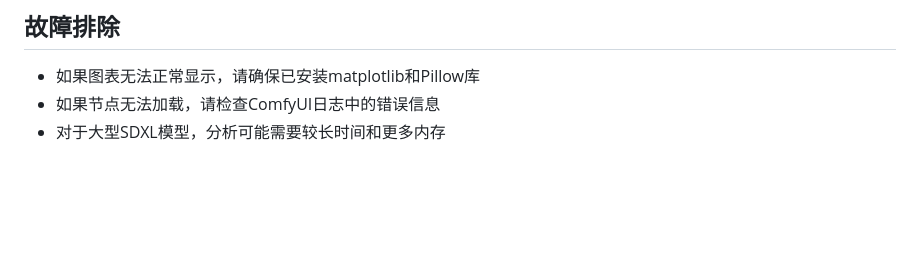
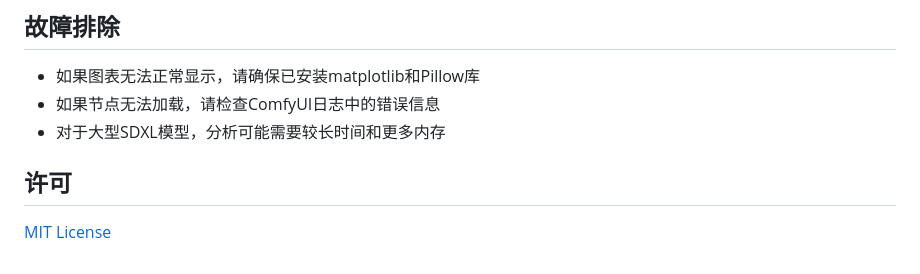
Before and after one commit to StarAsh042/ComfyUI_model_toolkit, a Markdown page: README.md, the part around the change. Rendered like a GitHub page; blank space fills up the shorter version.

Commit message:
Update README with enhanced features and instructions

```diff
--- a/README.md
+++ b/README.md
@@ -175,3 +175,6 @@ safetensors>=0.3.0
 - 如果图表无法正常显示，请确保已安装matplotlib和Pillow库
 - 如果节点无法加载，请检查ComfyUI日志中的错误信息
 - 对于大型SDXL模型，分析可能需要较长时间和更多内存
+
+## 许可
+[MIT License](LICENSE)
```
